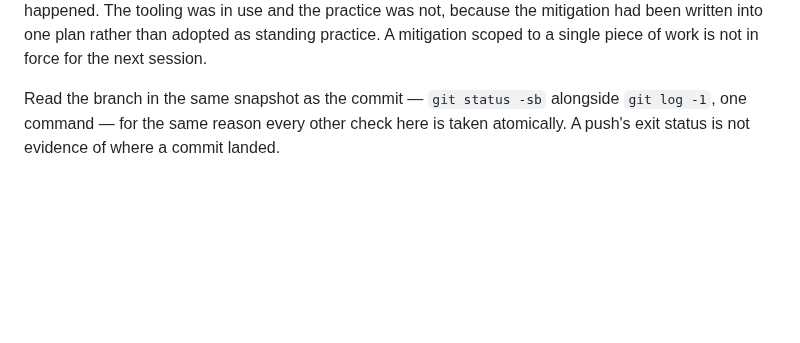
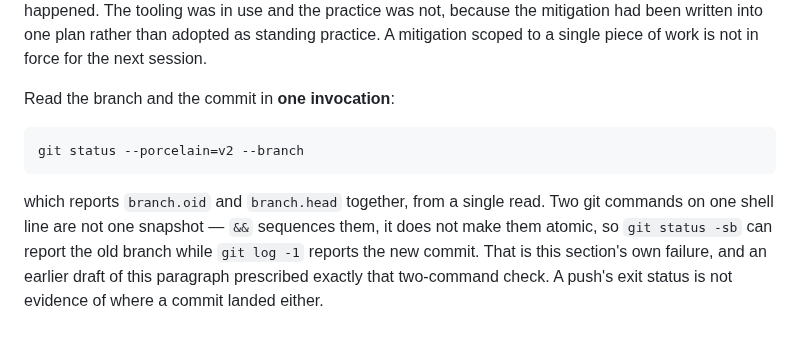
Before and after one commit to aurascoper/Biofilms, a Markdown page: CLAUDE.md, the part around the change. Drawn GitHub-style; blank space fills up the shorter version.

Commit message:
The worktree rule prescribed the defect it warns about
Codex on 3daef5f, and it is pointing at the rule itself.

The closing directive said to read the branch "in the same snapshot as the
commit -- `git status -sb` alongside `git log -1`, one command". Those are two
git invocations. Joining them with `&&` sequences them; it does not make them
atomic. Another process moving HEAD between the two -- the exact scenario the
section describes -- lets `git status -sb` report the old branch while
`git log -1` reports the new commit, so the check can falsely pair a commit
with the intended branch.

One invocation that actually is one:

    git status --porcelain=v2 --branch

reporting branch.oid and branch.head together from a single read.

The paragraph now says that an earlier draft of itself prescribed the
two-command check, because a rule that quietly corrects its own history teaches
less than one that says where it was wrong. The same correction is applied to
the agent-sessions-use-worktrees memory, which carried the same line.

Worth recording plainly: this section was written in the same session that used
`git status -sb; git log --oneline -1` as its verification pattern, and neither
the writing nor the using noticed. External review did.

Co-Authored-By: Claude Opus 5 (1M context) <noreply@anthropic.com>

```diff
--- a/CLAUDE.md
+++ b/CLAUDE.md
@@ -70,6 +70,13 @@ happened. The tooling was in use and the practice was not, because the mitigatio
 had been written into one plan rather than adopted as standing practice. A
 mitigation scoped to a single piece of work is not in force for the next session.
 
-Read the branch in the same snapshot as the commit — `git status -sb` alongside
-`git log -1`, one command — for the same reason every other check here is taken
-atomically. A push's exit status is not evidence of where a commit landed.
+Read the branch and the commit in **one invocation**:
+
+    git status --porcelain=v2 --branch
+
+which reports `branch.oid` and `branch.head` together, from a single read. Two
+git commands on one shell line are not one snapshot — `&&` sequences them, it
+does not make them atomic, so `git status -sb` can report the old branch while
+`git log -1` reports the new commit. That is this section's own failure, and an
+earlier draft of this paragraph prescribed exactly that two-command check.
+A push's exit status is not evidence of where a commit landed either.
```
